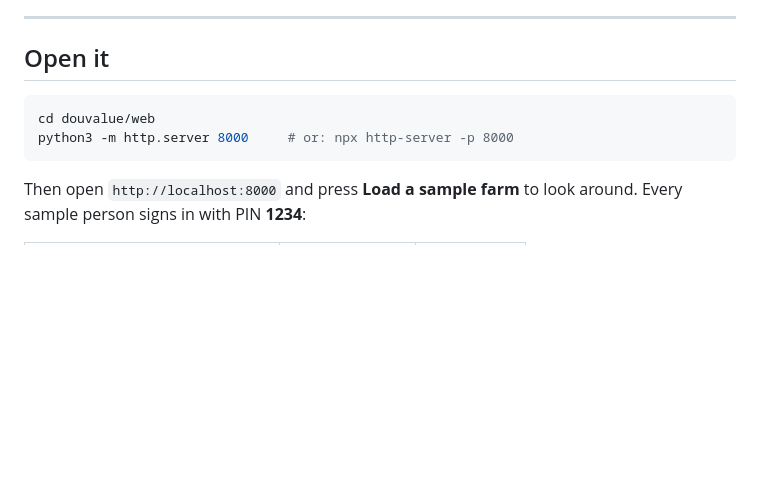
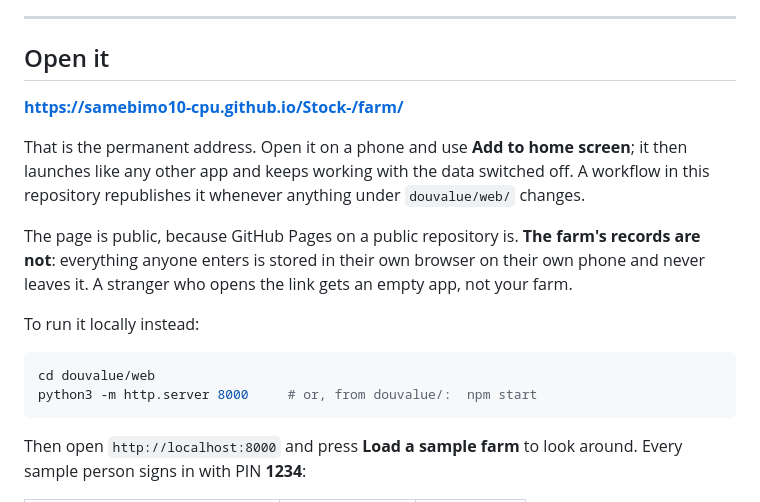
Before and after one commit to samebimo10-cpu/DouValue-Farms, a Markdown page: README.md, the part around the change. Rendered like a GitHub page; blank space fills up the shorter version.

Commit message:
Publish the farm app to GitHub Pages at /farm/
GitHub Pages serves one site per repository, and the stock app already owns
that deployment. A second workflow deploying on its own would replace the
first rather than sit beside it, so both apps are now assembled into a single
tree before anything is uploaded:

  _site/         stock selector and allocator   -> /Stock-/
  _site/farm/    DouValue Farm Manager          -> /Stock-/farm/

scripts/assemble_site.sh builds that tree and is shared by both workflows, so
there is one definition of what the site contains. It treats the farm app as
optional: if douvalue/web ever disappears from a branch, the stock site still
publishes with a warning rather than the whole deployment failing.

The market-data workflow keeps its own deploy, because a push made with the
default token does not trigger other workflows and the site would otherwise
go stale between data refreshes. The new workflow covers the farm app, whose
changes that workflow does not watch, and adds a manual republish.

Both sit in the "pages" concurrency group, so they queue instead of racing.

Verified by serving the assembled tree and driving the farm app at /farm/:
it boots, the service worker takes the /farm/ scope, every screen renders,
and a reload with the network switched off still loads from cache. No 404s
and no console errors.

Co-Authored-By: Claude Opus 5 <noreply@anthropic.com>
Claude-Session: https://claude.ai/code/session_01TGFkg4URjZJt7HjjG8rNmf

````diff
--- a/README.md
+++ b/README.md
@@ -15,9 +15,21 @@ other later. There is no server to pay for and no account to create.
 
 ## Open it
 
+**https://samebimo10-cpu.github.io/Stock-/farm/**
+
+That is the permanent address. Open it on a phone and use **Add to home screen**; it
+then launches like any other app and keeps working with the data switched off. A workflow
+in this repository republishes it whenever anything under `douvalue/web/` changes.
+
+The page is public, because GitHub Pages on a public repository is. **The farm's records
+are not**: everything anyone enters is stored in their own browser on their own phone and
+never leaves it. A stranger who opens the link gets an empty app, not your farm.
+
+To run it locally instead:
+
 ```bash
 cd douvalue/web
-python3 -m http.server 8000     # or: npx http-server -p 8000
+python3 -m http.server 8000     # or, from douvalue/:  npm start
 ```
 
 Then open `http://localhost:8000` and press **Load a sample farm** to look around.
````
